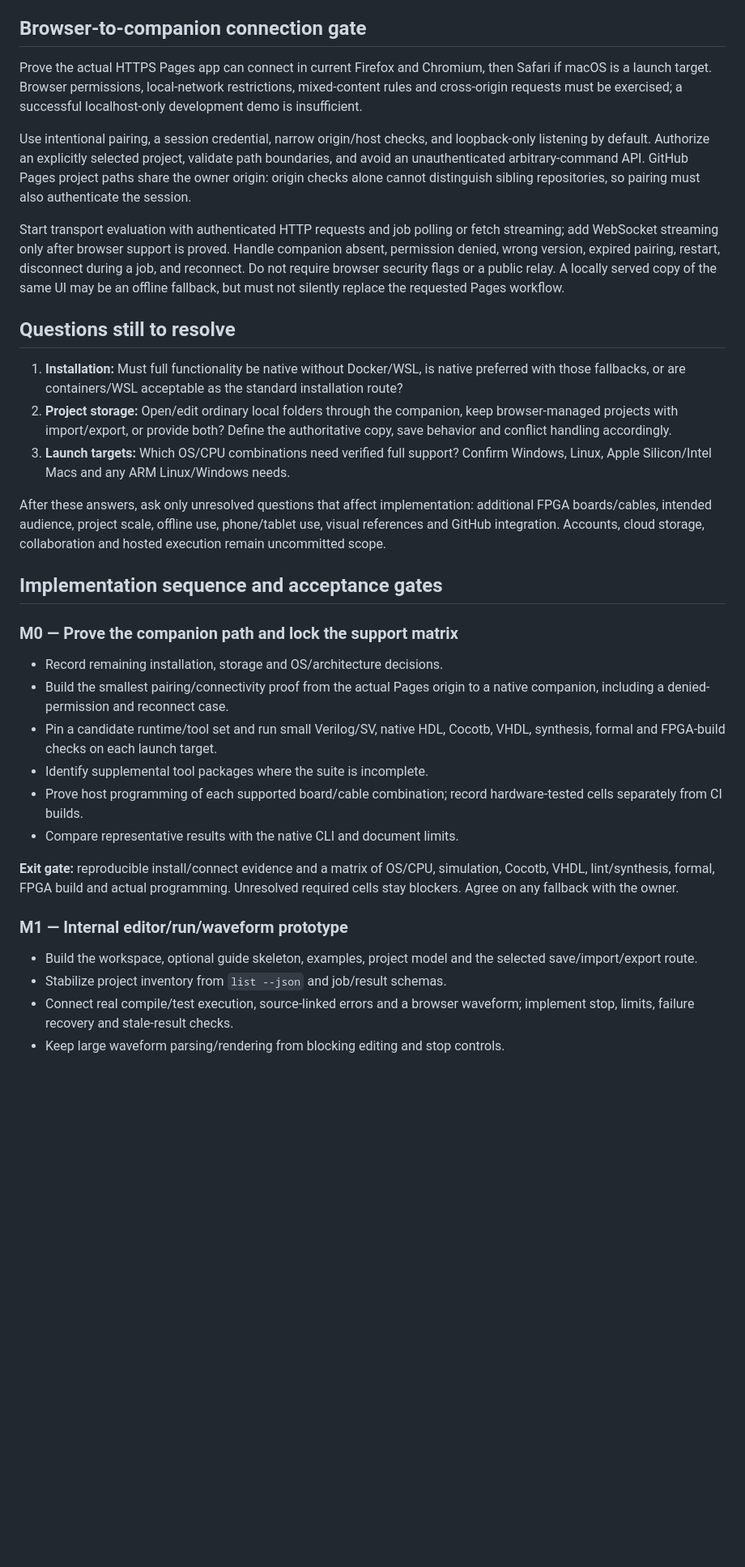
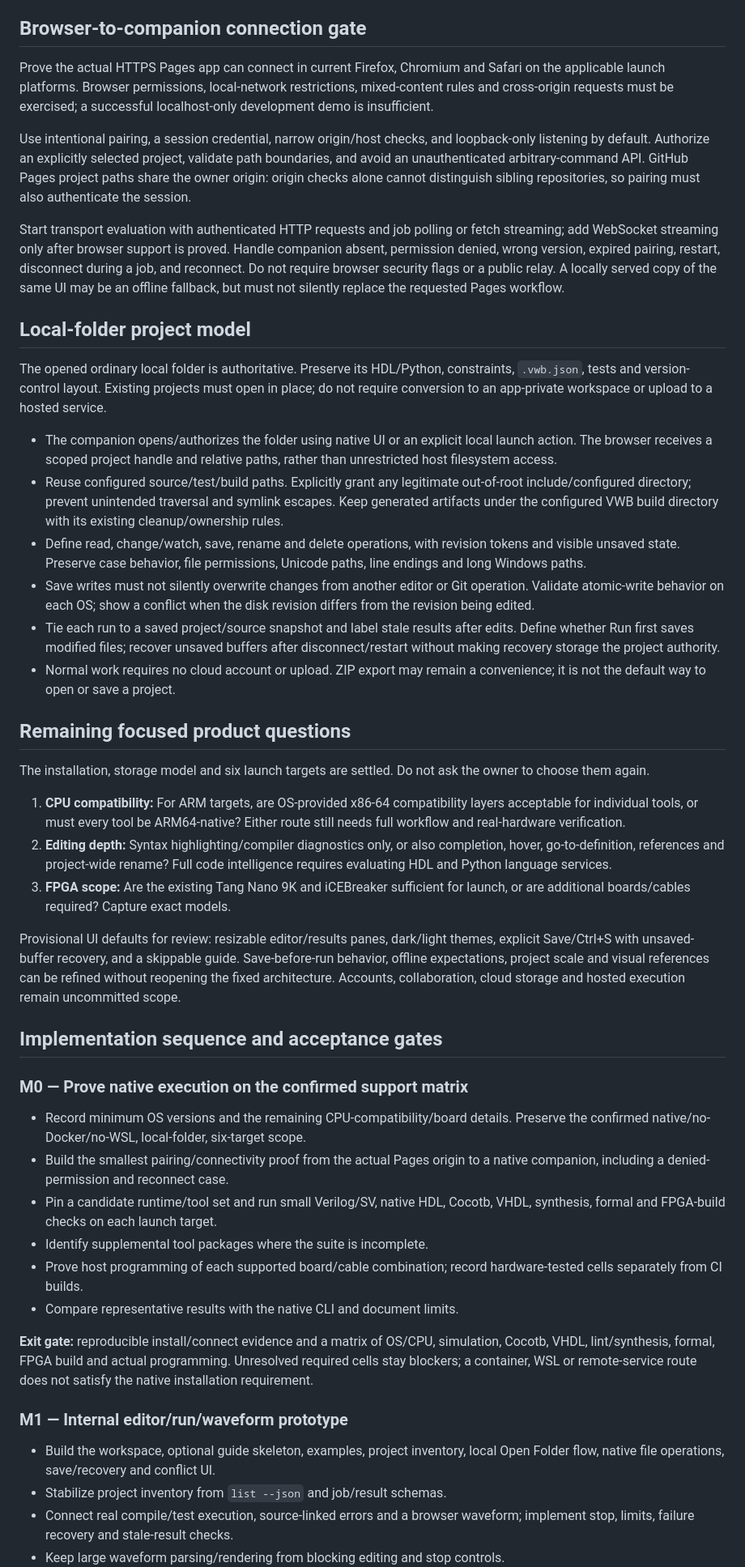
Before and after one commit to sfmth/verilog-workbench, a Markdown page: docs/WEB_PORT_PLAN.md, the part around one of its changes. Shown at 81% size. GitHub-like rendering; blank space fills up the shorter version.

Commit message:
docs: lock six native launch targets and local-folder workflow [skip ci]

```diff
--- a/docs/WEB_PORT_PLAN.md
+++ b/docs/WEB_PORT_PLAN.md
@@ -167,8 +182,8 @@ phone/tablet expectations and preferred example sites remain to be discussed.
 
 ## Browser-to-companion connection gate
 
-Prove the actual HTTPS Pages app can connect in current Firefox and Chromium,
-then Safari if macOS is a launch target. Browser permissions, local-network
+Prove the actual HTTPS Pages app can connect in current Firefox, Chromium and
+Safari on the applicable launch platforms. Browser permissions, local-network
 restrictions, mixed-content rules and cross-origin requests must be exercised;
 a successful localhost-only development demo is insufficient.
 
@@ -185,27 +200,58 @@ restart, disconnect during a job, and reconnect. Do not require browser security
 flags or a public relay. A locally served copy of the same UI may be an offline
 fallback, but must not silently replace the requested Pages workflow.
 
-## Questions still to resolve
+## Local-folder project model
 
-1. **Installation:** Must full functionality be native without Docker/WSL, is
-   native preferred with those fallbacks, or are containers/WSL acceptable as
-   the standard installation route?
-2. **Project storage:** Open/edit ordinary local folders through the companion,
-   keep browser-managed projects with import/export, or provide both? Define
-   the authoritative copy, save behavior and conflict handling accordingly.
-3. **Launch targets:** Which OS/CPU combinations need verified full support?
-   Confirm Windows, Linux, Apple Silicon/Intel Macs and any ARM Linux/Windows needs.
+The opened ordinary local folder is authoritative. Preserve its HDL/Python,
+constraints, `.vwb.json`, tests and version-control layout. Existing projects
+must open in place; do not require conversion to an app-private workspace or
+upload to a hosted service.
 
-After these answers, ask only unresolved questions that affect implementation:
-additional FPGA boards/cables, intended audience, project scale, offline use,
-phone/tablet use, visual references and GitHub integration. Accounts, cloud
-storage, collaboration and hosted execution remain uncommitted scope.
+- The companion opens/authorizes the folder using native UI or an explicit
+  local launch action. The browser receives a scoped project handle and
+  relative paths, rather than unrestricted host filesystem access.
+- Reuse configured source/test/build paths. Explicitly grant any legitimate
+  out-of-root include/configured directory; prevent unintended traversal and
+  symlink escapes. Keep generated artifacts under the configured VWB build
+  directory with its existing cleanup/ownership rules.
+- Define read, change/watch, save, rename and delete operations, with revision
+  tokens and visible unsaved state. Preserve case behavior, file permissions,
+  Unicode paths, line endings and long Windows paths.
+- Save writes must not silently overwrite changes from another editor or Git
+  operation. Validate atomic-write behavior on each OS; show a conflict when
+  the disk revision differs from the revision being edited.
+- Tie each run to a saved project/source snapshot and label stale results after
+  edits. Define whether Run first saves modified files; recover unsaved buffers
+  after disconnect/restart without making recovery storage the project authority.
+- Normal work requires no cloud account or upload. ZIP export may remain a
+  convenience; it is not the default way to open or save a project.
+
+## Remaining focused product questions
+
+The installation, storage model and six launch targets are settled. Do not ask
+the owner to choose them again.
+
+1. **CPU compatibility:** For ARM targets, are OS-provided x86-64 compatibility
+   layers acceptable for individual tools, or must every tool be ARM64-native?
+   Either route still needs full workflow and real-hardware verification.
+2. **Editing depth:** Syntax highlighting/compiler diagnostics only, or also
+   completion, hover, go-to-definition, references and project-wide rename?
+   Full code intelligence requires evaluating HDL and Python language services.
+3. **FPGA scope:** Are the existing Tang Nano 9K and iCEBreaker sufficient for
+   launch, or are additional boards/cables required? Capture exact models.
+
+Provisional UI defaults for review: resizable editor/results panes, dark/light
+themes, explicit Save/Ctrl+S with unsaved-buffer recovery, and a skippable guide.
+Save-before-run behavior, offline expectations, project scale and visual
+references can be refined without reopening the fixed architecture. Accounts,
+collaboration, cloud storage and hosted execution remain uncommitted scope.
 
 ## Implementation sequence and acceptance gates
 
-### M0 — Prove the companion path and lock the support matrix
+### M0 — Prove native execution on the confirmed support matrix
 
-- Record remaining installation, storage and OS/architecture decisions.
+- Record minimum OS versions and the remaining CPU-compatibility/board details.
+  Preserve the confirmed native/no-Docker/no-WSL, local-folder, six-target scope.
 - Build the smallest pairing/connectivity proof from the actual Pages origin
   to a native companion, including a denied-permission and reconnect case.
 - Pin a candidate runtime/tool set and run small Verilog/SV, native HDL,
@@ -217,12 +263,13 @@ storage, collaboration and hosted execution remain uncommitted scope.
 
 **Exit gate:** reproducible install/connect evidence and a matrix of OS/CPU,
 simulation, Cocotb, VHDL, lint/synthesis, formal, FPGA build and actual programming.
-Unresolved required cells stay blockers. Agree on any fallback with the owner.
+Unresolved required cells stay blockers; a container, WSL or remote-service
+route does not satisfy the native installation requirement.
 
 ### M1 — Internal editor/run/waveform prototype
 
-- Build the workspace, optional guide skeleton, examples, project model and
-  the selected save/import/export route.
+- Build the workspace, optional guide skeleton, examples, project inventory,
+  local Open Folder flow, native file operations, save/recovery and conflict UI.
 - Stabilize project inventory from `list --json` and job/result schemas.
 - Connect real compile/test execution, source-linked errors and a browser
   waveform; implement stop, limits, failure recovery and stale-result checks.
```
Also changed, not shown: other parts of docs/WEB_PORT_PLAN.md (+75 -40 lines).
